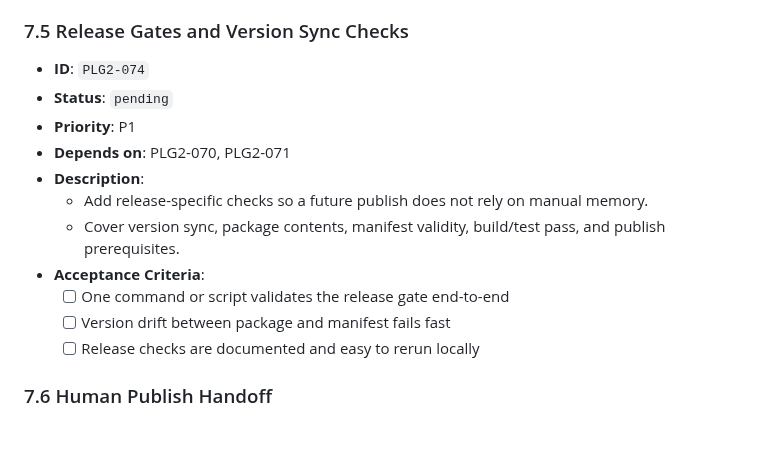
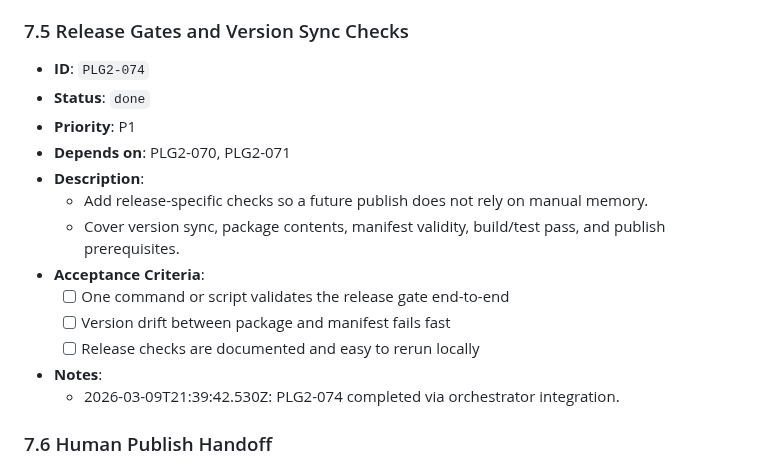
Before and after one commit to wjayesh/mahilo-2, a Markdown page: docs/prd-openclaw-plugin-migration.md, the part around the change. GitHub-like rendering; blank space fills up the shorter version.

Commit message:
orchestrator: record PLG2-074 done

```diff
--- a/docs/prd-openclaw-plugin-migration.md
+++ b/docs/prd-openclaw-plugin-migration.md
@@ -738,7 +738,7 @@ It is:
   - 2026-03-09T21:34:29.084Z: PLG2-073 completed via orchestrator integration.
 ### 7.5 Release Gates and Version Sync Checks
 - **ID**: `PLG2-074`
-- **Status**: `pending`
+- **Status**: `done`
 - **Priority**: P1
 - **Depends on**: PLG2-070, PLG2-071
 - **Description**:
@@ -749,6 +749,8 @@ It is:
   - [ ] Version drift between package and manifest fails fast
   - [ ] Release checks are documented and easy to rerun locally
 
+- **Notes**:
+  - 2026-03-09T21:39:42.530Z: PLG2-074 completed via orchestrator integration.
 ### 7.6 Human Publish Handoff
 - **ID**: `PLG2-075`
 - **Status**: `pending`
```
